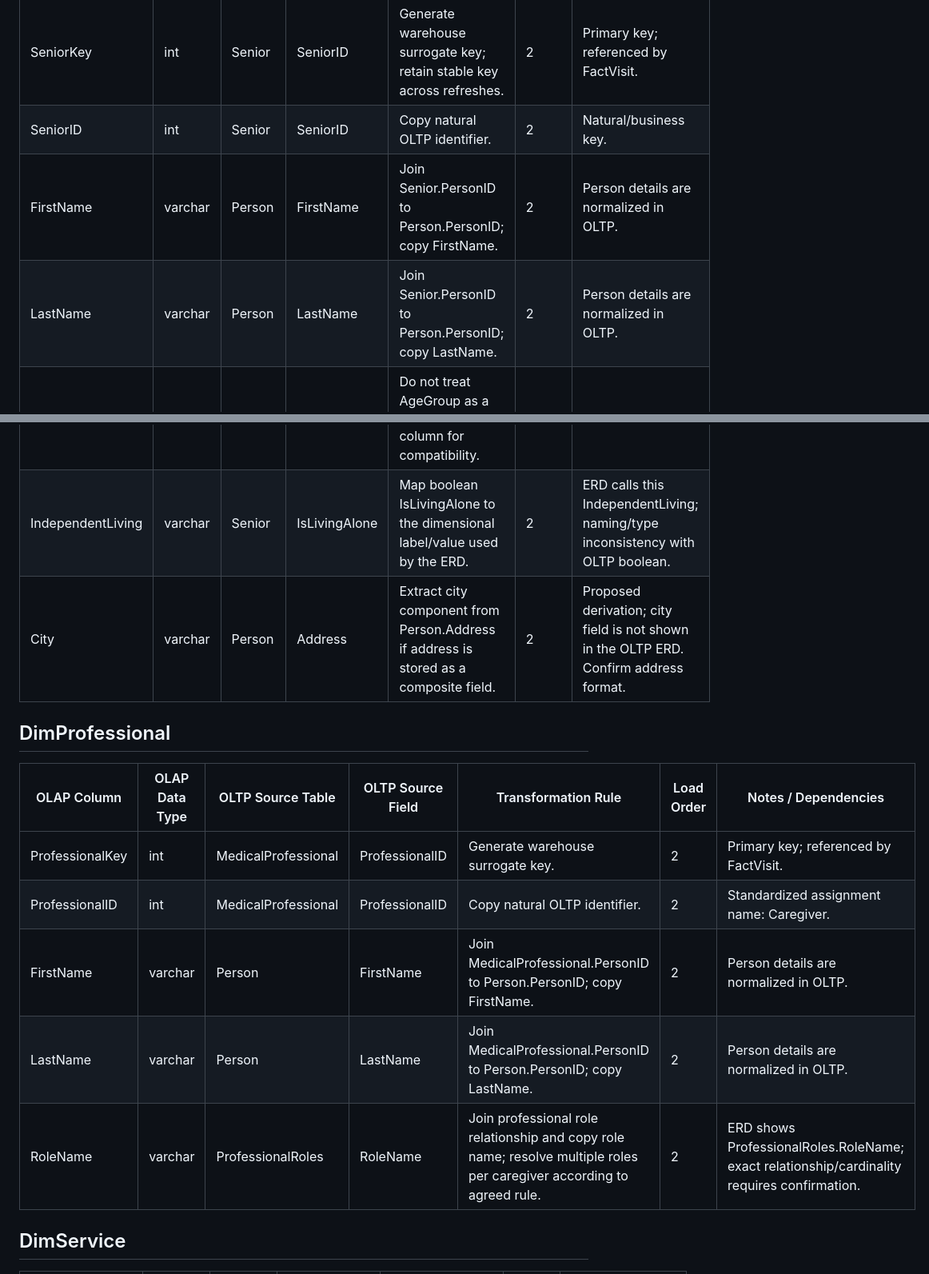
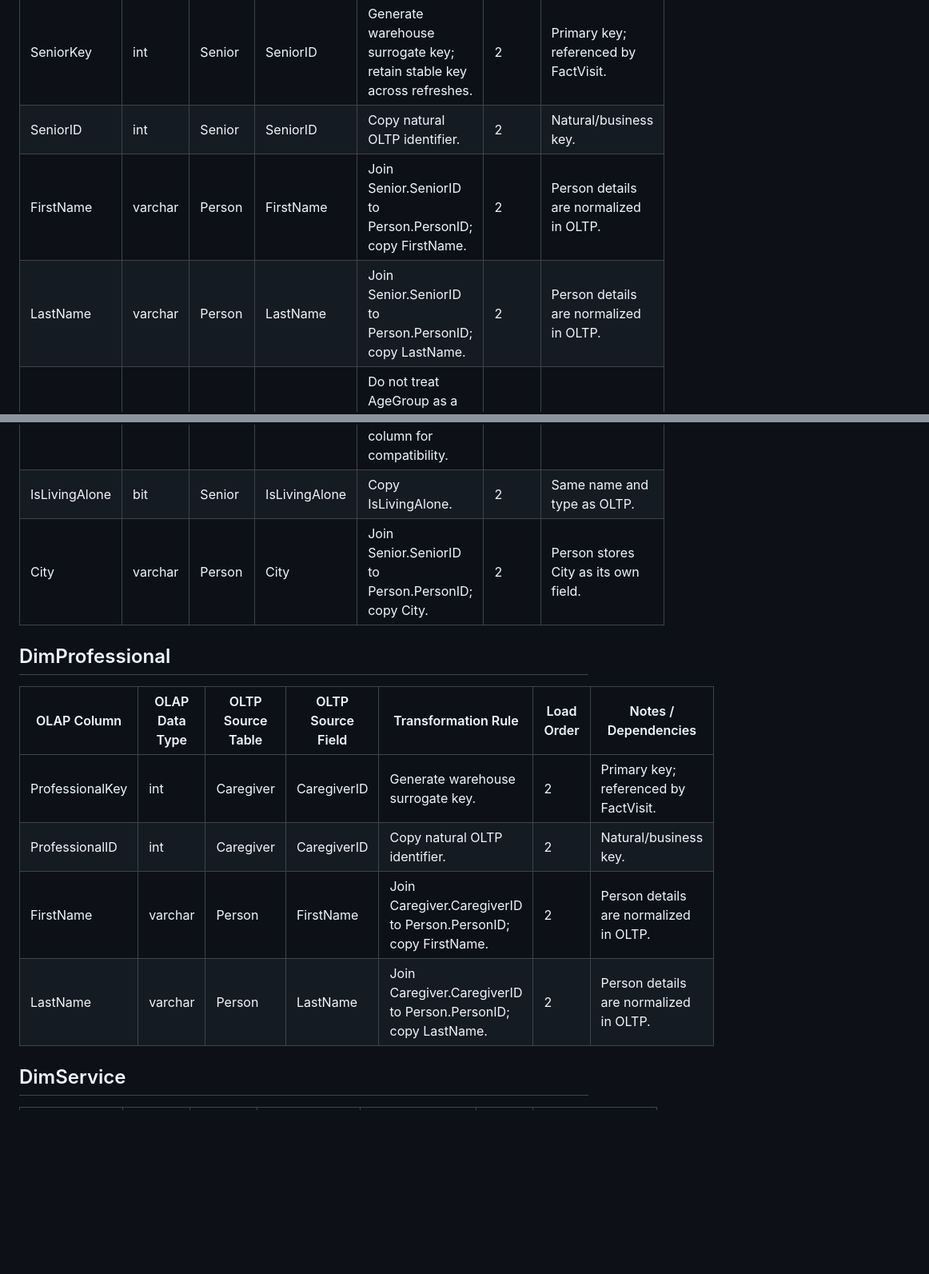
Before and after one commit to BCIT-COMP-8071-FALL-2026/Group-Project, a Markdown page: docs/olap/ETL-Mapping.md, 2 parts joined by grey strips. Shown at 80% size. GitHub-like rendering; blank space fills up the shorter version.

```diff
--- a/docs/olap/ETL-Mapping.md
+++ b/docs/olap/ETL-Mapping.md
@@ -22,21 +22,20 @@ Source: `Senior Care Management - ETL Mapping.xlsx`
 |---|---|---|---|---|---|---|
 | SeniorKey | int | Senior | SeniorID | Generate warehouse surrogate key; retain stable key across refreshes. | 2 | Primary key; referenced by FactVisit. |
 | SeniorID | int | Senior | SeniorID | Copy natural OLTP identifier. | 2 | Natural/business key. |
-| FirstName | varchar | Person | FirstName | Join Senior.PersonID to Person.PersonID; copy FirstName. | 2 | Person details are normalized in OLTP. |
-| LastName | varchar | Person | LastName | Join Senior.PersonID to Person.PersonID; copy LastName. | 2 | Person details are normalized in OLTP. |
+| FirstName | varchar | Person | FirstName | Join Senior.SeniorID to Person.PersonID; copy FirstName. | 2 | Person details are normalized in OLTP. |
+| LastName | varchar | Person | LastName | Join Senior.SeniorID to Person.PersonID; copy LastName. | 2 | Person details are normalized in OLTP. |
 | AgeGroup | varchar | Senior | DateOfBirth | Do not treat AgeGroup as a timeless senior attribute. Calculate age at each visit's scheduled date from DateOfBirth, then band as 65-74, 75-84, or 85+. Preferred approved-schema approach: derive the band during FactVisit ETL (or use a visit-specific bridge/history keyed by VisitID) while retaining this dimension column for compatibility. | 2 | Limitation: one static AgeGroup per senior becomes historically incorrect as the senior crosses a band. No physical OLAP schema change is approved; confirm whether the group prefers a FactVisit-derived VisitAgeBand or a historical/Type 2 dimension strategy. |
-| IndependentLiving | varchar | Senior | IsLivingAlone | Map boolean IsLivingAlone to the dimensional label/value used by the ERD. | 2 | ERD calls this IndependentLiving; naming/type inconsistency with OLTP boolean. |
-| City | varchar | Person | Address | Extract city component from Person.Address if address is stored as a composite field. | 2 | Proposed derivation; city field is not shown in the OLTP ERD. Confirm address format. |
+| IsLivingAlone | bit | Senior | IsLivingAlone | Copy IsLivingAlone. | 2 | Same name and type as OLTP. |
+| City | varchar | Person | City | Join Senior.SeniorID to Person.PersonID; copy City. | 2 | Person stores City as its own field. |
 
 ## DimProfessional
 
 | OLAP Column | OLAP Data Type | OLTP Source Table | OLTP Source Field | Transformation Rule | Load Order | Notes / Dependencies |
 |---|---|---|---|---|---|---|
-| ProfessionalKey | int | MedicalProfessional | ProfessionalID | Generate warehouse surrogate key. | 2 | Primary key; referenced by FactVisit. |
-| ProfessionalID | int | MedicalProfessional | ProfessionalID | Copy natural OLTP identifier. | 2 | Standardized assignment name: Caregiver. |
-| FirstName | varchar | Person | FirstName | Join MedicalProfessional.PersonID to Person.PersonID; copy FirstName. | 2 | Person details are normalized in OLTP. |
-| LastName | varchar | Person | LastName | Join MedicalProfessional.PersonID to Person.PersonID; copy LastName. | 2 | Person details are normalized in OLTP. |
-| RoleName | varchar | ProfessionalRoles | RoleName | Join professional role relationship and copy role name; resolve multiple roles per caregiver according to agreed rule. | 2 | ERD shows ProfessionalRoles.RoleName; exact relationship/cardinality requires confirmation. |
+| ProfessionalKey | int | Caregiver | CaregiverID | Generate warehouse surrogate key. | 2 | Primary key; referenced by FactVisit. |
+| ProfessionalID | int | Caregiver | CaregiverID | Copy natural OLTP identifier. | 2 | Natural/business key. |
+| FirstName | varchar | Person | FirstName | Join Caregiver.CaregiverID to Person.PersonID; copy FirstName. | 2 | Person details are normalized in OLTP. |
+| LastName | varchar | Person | LastName | Join Caregiver.CaregiverID to Person.PersonID; copy LastName. | 2 | Person details are normalized in OLTP. |
 
 ## DimService
 
```
Also changed, not shown: other parts of docs/olap/ETL-Mapping.md (+22 -34 lines), docs/olap/Data-Dictionary.md (+58 -33 lines), docs/olap/Seed-Specification.md (+4 -5 lines).
